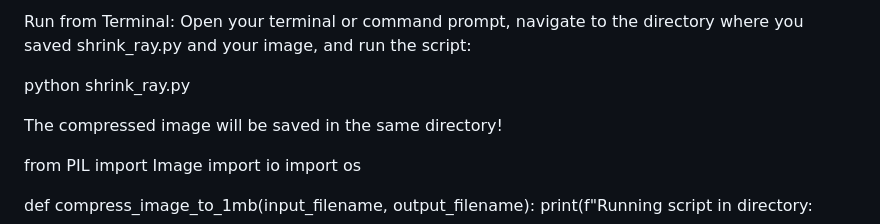
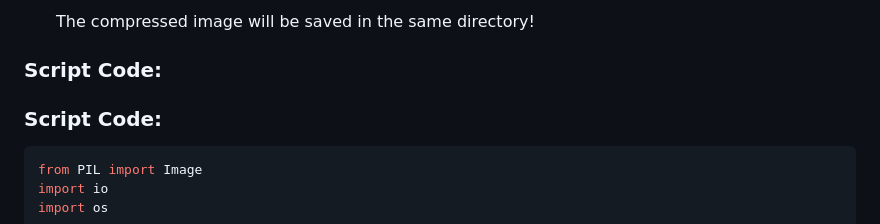
Before and after one commit to Neohacks/imagetopfpscript, a Markdown page: README.md, the part around one of its changes. Rendered like a GitHub page.

````diff
--- a/README.md
+++ b/README.md
@@ -53,10 +67,11 @@ if __name__ == '__main__':
 
-Run from Terminal: Open your terminal or command prompt, navigate to the directory where you saved shrink_ray.py and your image, and run the script:
+   The compressed image will be saved in the same directory!
 
-python shrink_ray.py
+### Script Code:
 
-The compressed image will be saved in the same directory!
+### Script Code:
 
+```python
 from PIL import Image
 import io
 import os
````
Also changed, not shown: other parts of README.md (+48 -30 lines).
